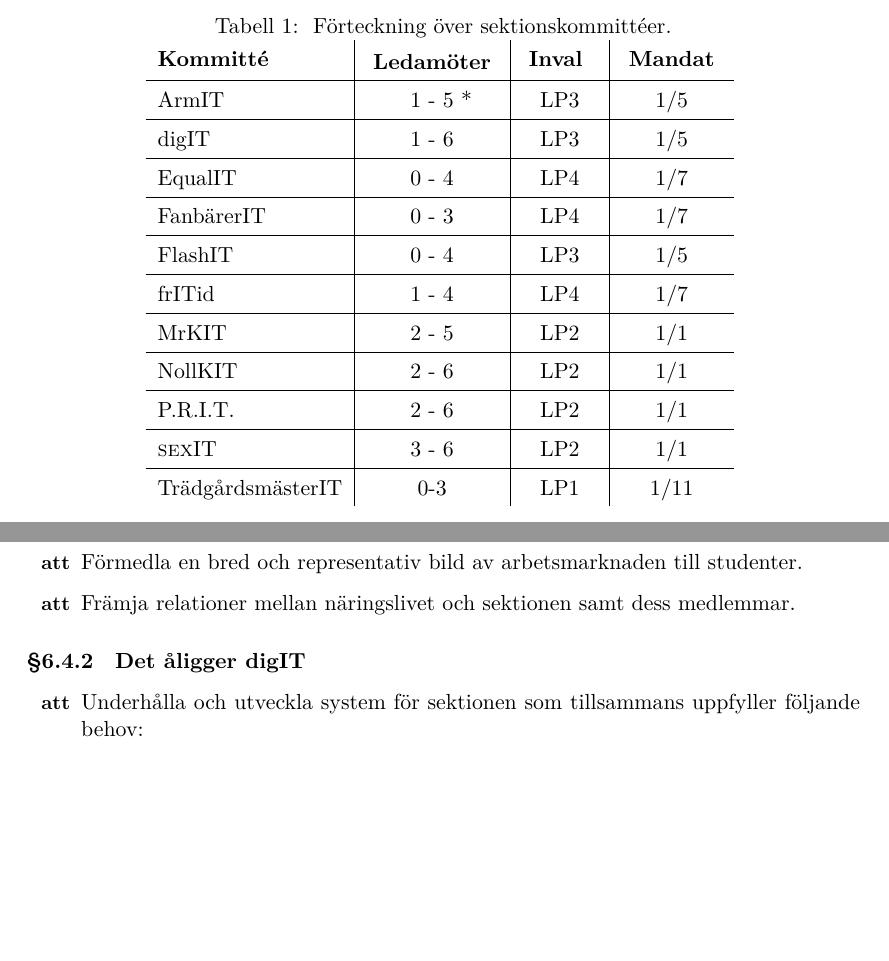
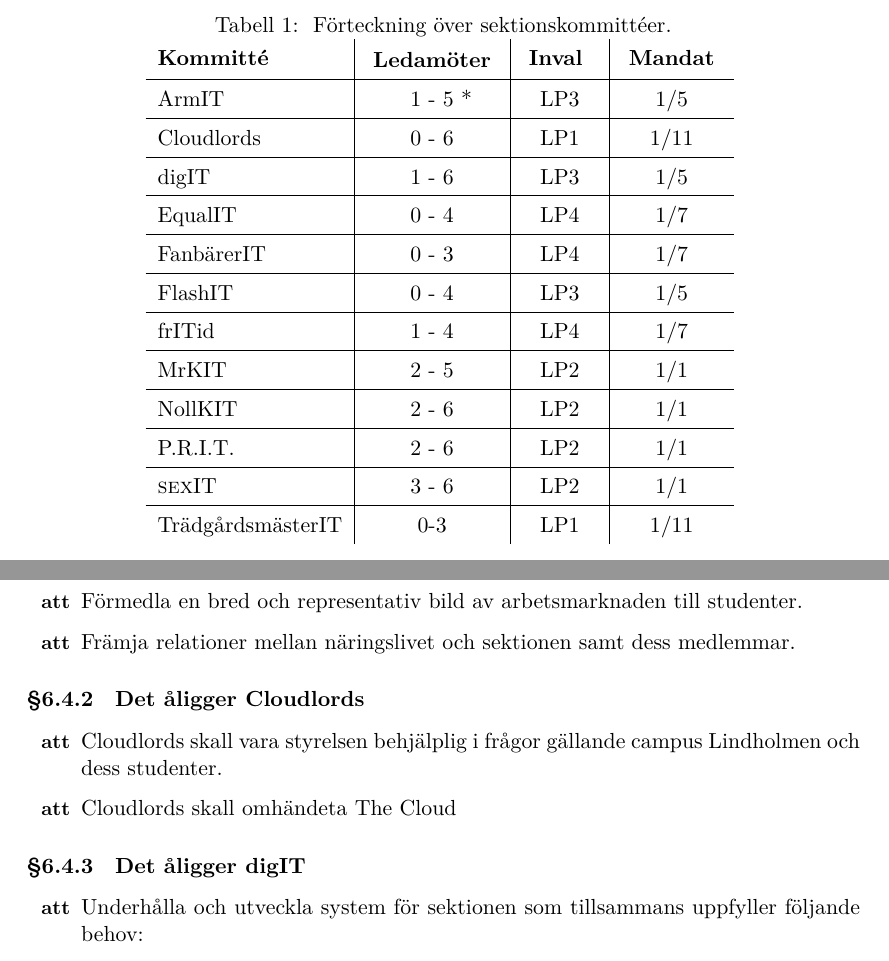
Before and after one commit to cthit/dokument, a LaTeX document (reglemente/reglemente.tex, which reads classes/cthit.cls, reglemente/sektionskomitteer/sektionskommitteer.tex): two parts of pages 14 and 15 of 25, joined at a grey line, cut so that both start at the same text, the shorter picture padded with empty space. Compiled offline with XeLaTeX.

Commit message:
La till Cloudlords

```diff
--- a/classes/cthit.cls
+++ b/classes/cthit.cls
@@ -150,6 +150,11 @@
   Sektionsmötespresidiet på IT‐sektionen, \MOTESPRESIDIT{}%
 }
 
+\DeclareDocumentCommand \CLOUDLORDS {}{\mbox{Cloudlords}}
+\DeclareDocumentCommand \CLOUDLORDSFULL {}{%
+  Rustkommitén för The Cloud på Lindholmen, \FIKIT{}%
+}
+
 \DeclareDocumentCommand \MYhref { O{linkblue} m m }{%
   \href{#2}{\color{#1}{#3}}%
 }
--- a/reglemente/sektionskomitteer/sektionskommitteer.tex
+++ b/reglemente/sektionskomitteer/sektionskommitteer.tex
@@ -9,7 +9,10 @@ Teknologsektionen har de sektionskommittéer som finns i tabell \ref{kommittetab
 \renewcommand{\arraystretch}{1.4}
 \begin{tabular}{l|c|c|c}
 \textbf{Kommitté} & \multicolumn{1}{l|}{\textbf{\begin{tabular}[c]{@{}l@{}}\phantom{l}Ledamöter\phantom{l}\end{tabular}}} & \multicolumn{1}{l|}{\textbf{\phantom{l}Inval \phantom{l}}} & \multicolumn{1}{l}{\textbf{\phantom{l}Mandat\phantom{l}}}   \\ \hline
-\ARMIT       & \phantom{*} 1 - 5 *    & LP3     & 1/5       	\\ \hline
+\ARMIT       & \phantom{*} 1 - 5 *    & LP3     & 1/5
+\\ \hline
+\CLOUDLORDS  & 0 - 6                  & LP1     & 1/11
+\\ \hline
 \DIGIT       & 1 - 6                  & LP3     & 1/5       	\\ \hline
 \EQUALIT     & 0 - 4                  & LP4     & 1/7			\\ \hline
 \FANBARERIT  & 0 - 3                  & LP4     & 1/7       	\\ \hline
@@ -63,6 +66,12 @@ Förutom de åligganden som gäller alla kommittéer finns åligganden som är s
 	\item Förmedla information rörande arbetsmarknadsfrågor till studenter.
 	\item Förmedla en bred och representativ bild av arbetsmarknaden till studenter.
 	\item Främja relationer mellan näringslivet och sektionen samt dess medlemmar.
+\end{att}
+
+\subsubsection{Det åligger \CLOUDLORDS}
+\begin{att}
+	\item Cloudlords skall vara styrelsen behjälplig i frågor gällande campus Lindholmen och dess studenter.
+    \item Cloudlords skall omhändeta The Cloud
 \end{att}
 
 \subsubsection{Det åligger \DIGIT}
```
